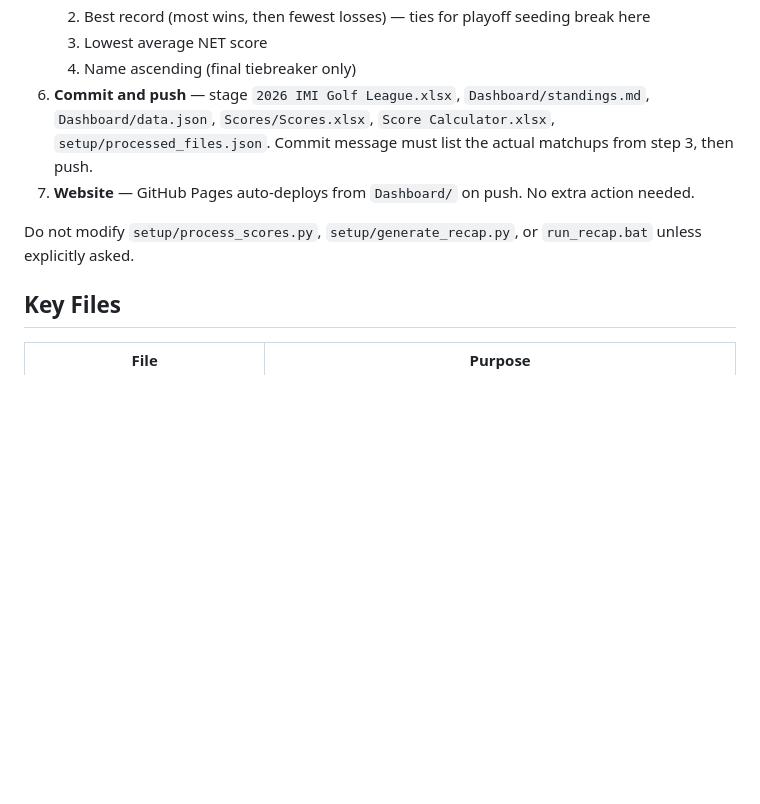
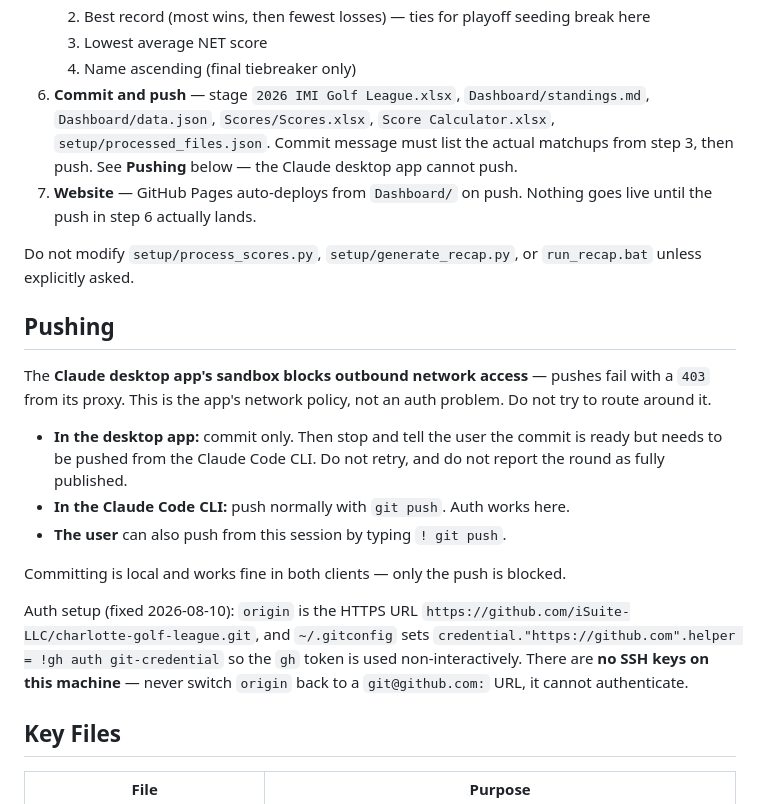
Before and after one commit to iSuite-LLC/charlotte-golf-league, a Markdown page: CLAUDE.md, the part around the change. Drawn GitHub-style; blank space fills up the shorter version.

Commit message:
Document push workflow: desktop app sandbox blocks network
The Claude desktop app's sandbox returns 403 from its proxy on push, so
it can only commit. Adds a Pushing section covering the client split and
records the HTTPS/gh-credential auth setup (no SSH keys exist on this
machine, so origin must stay on the HTTPS URL).

Co-Authored-By: Claude Opus 5 (1M context) <noreply@anthropic.com>

```diff
--- a/CLAUDE.md
+++ b/CLAUDE.md
@@ -16,10 +16,22 @@ When the user reports that new scores are in the Scores folder (or otherwise ask
    2. Best record (most wins, then fewest losses) — ties for playoff seeding break here
    3. Lowest average NET score
    4. Name ascending (final tiebreaker only)
-6. **Commit and push** — stage `2026 IMI Golf League.xlsx`, `Dashboard/standings.md`, `Dashboard/data.json`, `Scores/Scores.xlsx`, `Score Calculator.xlsx`, `setup/processed_files.json`. Commit message must list the actual matchups from step 3, then push.
-7. **Website** — GitHub Pages auto-deploys from `Dashboard/` on push. No extra action needed.
+6. **Commit and push** — stage `2026 IMI Golf League.xlsx`, `Dashboard/standings.md`, `Dashboard/data.json`, `Scores/Scores.xlsx`, `Score Calculator.xlsx`, `setup/processed_files.json`. Commit message must list the actual matchups from step 3, then push. See **Pushing** below — the Claude desktop app cannot push.
+7. **Website** — GitHub Pages auto-deploys from `Dashboard/` on push. Nothing goes live until the push in step 6 actually lands.
 
 Do not modify `setup/process_scores.py`, `setup/generate_recap.py`, or `run_recap.bat` unless explicitly asked.
+
+## Pushing
+
+The **Claude desktop app's sandbox blocks outbound network access** — pushes fail with a `403` from its proxy. This is the app's network policy, not an auth problem. Do not try to route around it.
+
+- **In the desktop app:** commit only. Then stop and tell the user the commit is ready but needs to be pushed from the Claude Code CLI. Do not retry, and do not report the round as fully published.
+- **In the Claude Code CLI:** push normally with `git push`. Auth works here.
+- **The user** can also push from this session by typing `! git push`.
+
+Committing is local and works fine in both clients — only the push is blocked.
+
+Auth setup (fixed 2026-08-10): `origin` is the HTTPS URL `https://github.com/iSuite-LLC/charlotte-golf-league.git`, and `~/.gitconfig` sets `credential."https://github.com".helper = !gh auth git-credential` so the `gh` token is used non-interactively. There are **no SSH keys on this machine** — never switch `origin` back to a `git@github.com:` URL, it cannot authenticate.
 
 ## Key Files
 
```
